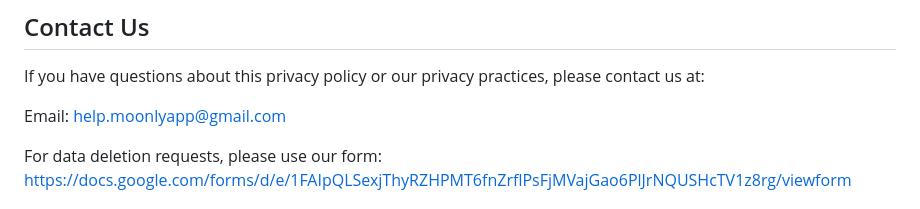
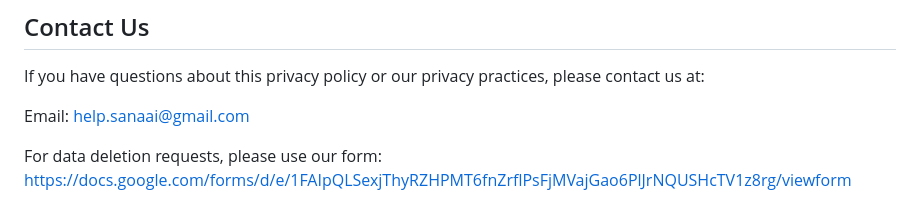
Before and after one commit to sanaai-health/moonly-legal, a Markdown page: privacy-policy.md, the part around the change. Rendered like a GitHub page.

```diff
--- a/privacy-policy.md
+++ b/privacy-policy.md
@@ -115,7 +115,7 @@ We may update this privacy policy as needed. We will notify you of any material
 
 If you have questions about this privacy policy or our privacy practices, please contact us at:
 
-Email: help.moonlyapp@gmail.com
+Email: help.sanaai@gmail.com
 
 For data deletion requests, please use our form: https://docs.google.com/forms/d/e/1FAIpQLSexjThyRZHPMT6fnZrflPsFjMVajGao6PlJrNQUSHcTV1z8rg/viewform
 
```
